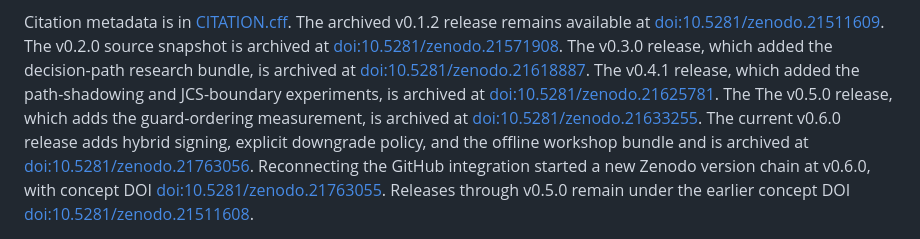
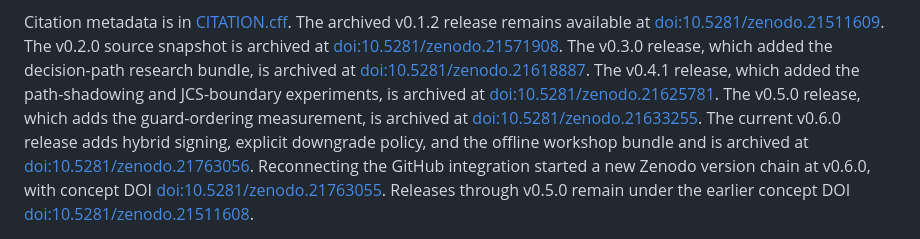
Before and after one commit to tyche-institute/eatf-verifier, a Markdown page: README.md, the part around one of its changes. Drawn GitHub-style.

```diff
--- a/README.md
+++ b/README.md
@@ -170,7 +172,7 @@ v0.3.0 release, which added the decision-path research bundle, is archived at
 v0.4.1 release, which added the path-shadowing and JCS-boundary experiments, is
 archived at
 [doi:10.5281/zenodo.21625781](https://doi.org/10.5281/zenodo.21625781). The
-The v0.5.0 release, which adds the guard-ordering measurement, is archived at
+v0.5.0 release, which adds the guard-ordering measurement, is archived at
 [doi:10.5281/zenodo.21633255](https://doi.org/10.5281/zenodo.21633255). The
 current v0.6.0 release adds hybrid signing, explicit downgrade policy, and the
 offline workshop bundle and is archived at
```
Also changed, not shown: other parts of README.md (+2 -0 lines).
